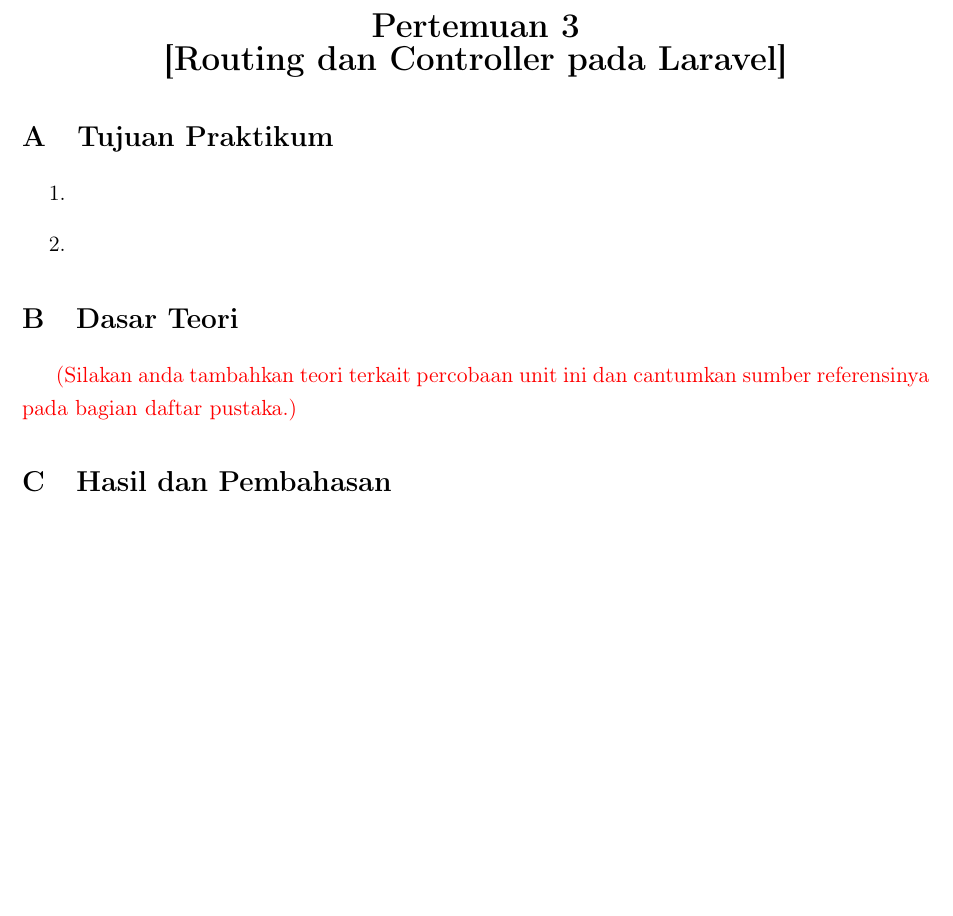
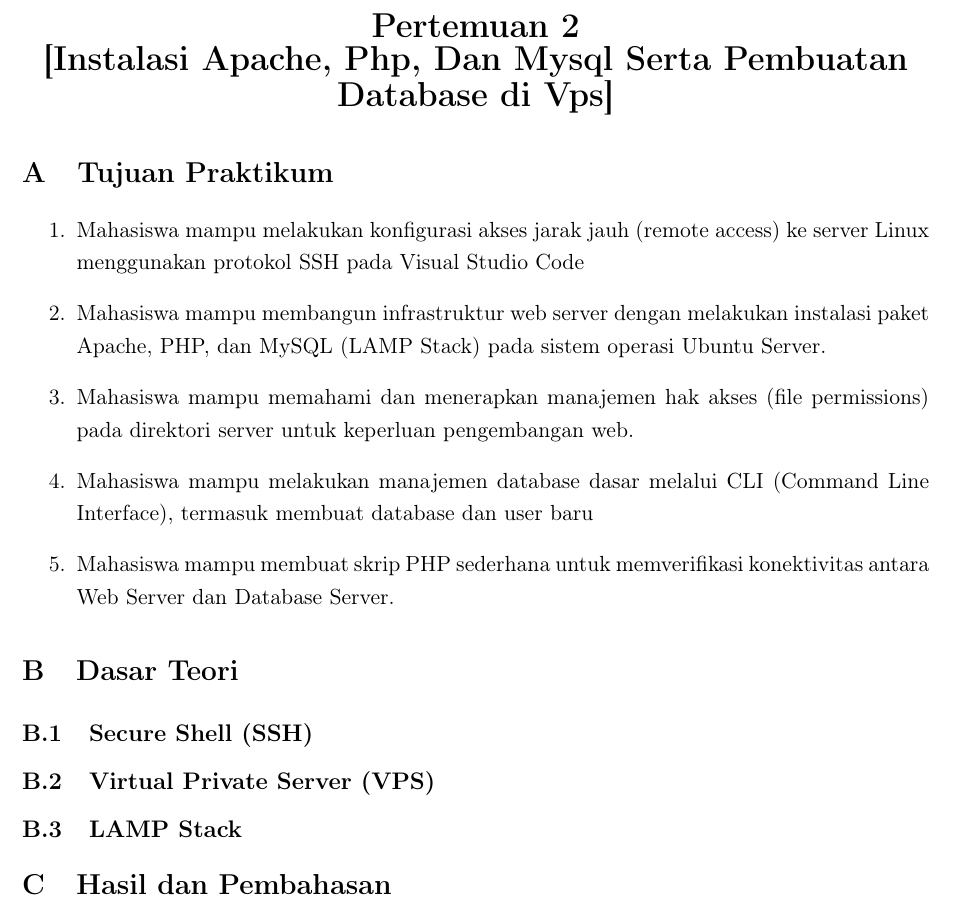
Before and after one commit to FauzanTrisuladana/Laporan-PSAIT, a LaTeX book (main.tex): part of page 5 of 5, cut so that both start at the same text, the shorter picture padded with empty space. Compiled offline with pdfLaTeX.

Commit message:
nambahin judul sama subsection di dasar teorinya

```diff
--- a/main.tex
+++ b/main.tex
@@ -85,8 +85,8 @@
 }
 
 % Info dokumen
-\newcommand{\Pertemuan}{3}
-\newcommand{\Materi}{Routing dan Controller pada Laravel}
+\newcommand{\Pertemuan}{2}
+\newcommand{\Materi}{Instalasi Apache, Php, Dan Mysql Serta Pembuatan Database di Vps}
 \title{Laporan Praktikum \\ Sistem Administrasi dan Informasi Terdistribusi\\
 Pertemuan \Pertemuan\\
 \Materi}
@@ -205,14 +205,20 @@
 
 \section{Tujuan Praktikum}
 \begin{enumerate}
-  \item
-  \item
+  \item Mahasiswa mampu melakukan konfigurasi akses jarak jauh (remote access) ke server Linux menggunakan protokol SSH pada Visual Studio Code
+  \item Mahasiswa mampu membangun infrastruktur web server dengan melakukan instalasi paket Apache, PHP, dan MySQL (LAMP Stack) pada sistem operasi Ubuntu Server.
+  \item Mahasiswa mampu memahami dan menerapkan manajemen hak akses (file permissions) pada direktori server untuk keperluan pengembangan web.
+  \item Mahasiswa mampu melakukan manajemen database dasar melalui CLI (Command Line Interface), termasuk membuat database dan user baru
+  \item Mahasiswa mampu membuat skrip PHP sederhana untuk memverifikasi konektivitas antara Web Server dan Database Server.
 \end{enumerate}
 
 \section{Dasar Teori}
-{\color{red}
-\par (Silakan anda tambahkan teori terkait percobaan unit ini dan cantumkan sumber referensinya
-pada bagian daftar pustaka.)}
+
+\subsection{Secure Shell (SSH)}
+
+\subsection{Virtual Private Server (VPS)}
+
+\subsection{LAMP Stack}
 
 %contoh gambar dan kode
 % \begin{figure}[H]
```
